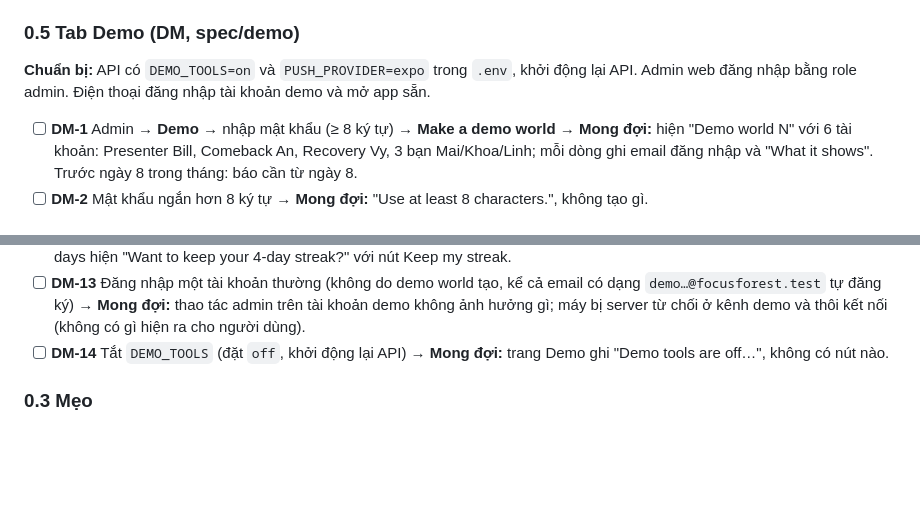
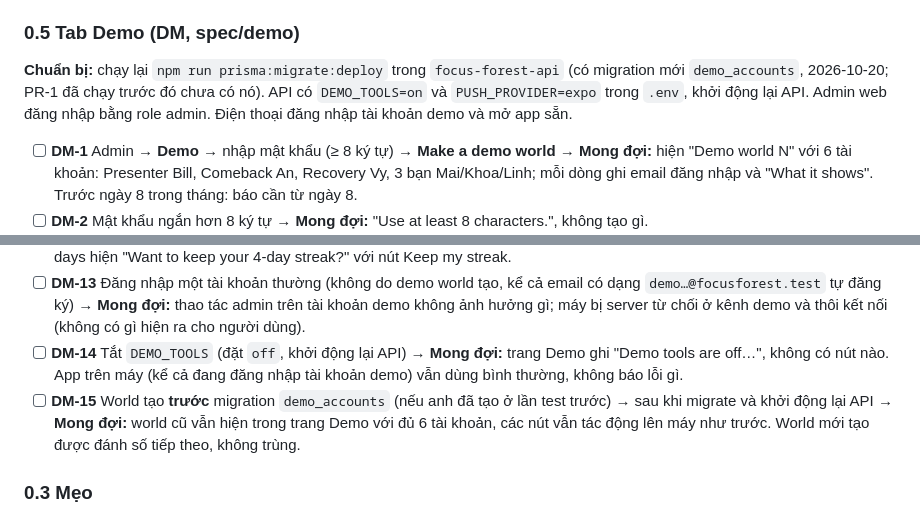
Before and after one commit to bill-go-huynh/focus-forest-mobile, a Markdown page: MANUAL_TEST_CASES.md, 2 parts joined by grey strips. GitHub-like rendering; blank space fills up the shorter version.

Commit message:
docs(qa): demo migration step, DM-14 phone side, DM-15 older worlds
Co-Authored-By: Claude Opus 5.5 (1M context) <noreply@anthropic.com>

```diff
--- a/MANUAL_TEST_CASES.md
+++ b/MANUAL_TEST_CASES.md
@@ -36,7 +36,7 @@ Danh sách này đi qua **toàn bộ tính năng** của app trên điện tho
 
 ### 0.5 Tab Demo (DM, spec/demo)
 
-**Chuẩn bị:** API có `DEMO_TOOLS=on` và `PUSH_PROVIDER=expo` trong `.env`, khởi động lại API. Admin web đăng nhập bằng role admin. Điện thoại đăng nhập tài khoản demo và mở app sẵn.
+**Chuẩn bị:** chạy lại `npm run prisma:migrate:deploy` trong `focus-forest-api` (có migration mới `demo_accounts`, 2026-10-20; PR-1 đã chạy trước đó chưa có nó). API có `DEMO_TOOLS=on` và `PUSH_PROVIDER=expo` trong `.env`, khởi động lại API. Admin web đăng nhập bằng role admin. Điện thoại đăng nhập tài khoản demo và mở app sẵn.
 
 - [ ] **DM-1** Admin → **Demo** → nhập mật khẩu (≥ 8 ký tự) → **Make a demo world** → **Mong đợi:** hiện "Demo world N" với 6 tài khoản: Presenter Bill, Comeback An, Recovery Vy, 3 bạn Mai/Khoa/Linh; mỗi dòng ghi email đăng nhập và "What it shows". Trước ngày 8 trong tháng: báo cần từ ngày 8.
 - [ ] **DM-2** Mật khẩu ngắn hơn 8 ký tự → **Mong đợi:** "Use at least 8 characters.", không tạo gì.
@@ -53,7 +53,8 @@ Danh sách này đi qua **toàn bộ tính năng** của app trên điện tho
 - [ ] **DM-11** Đăng nhập tài khoản Comeback (An) → **Mong đợi:** cây "Resting quietly"; admin Add a finished session cho An → máy chuyển "Waking up".
 - [ ] **DM-12** Đăng nhập tài khoản Recovery (Vy) → admin Add a finished session cho Vy → **Mong đợi:** Profile → Goals and rest days hiện "Want to keep your 4-day streak?" với nút Keep my streak.
 - [ ] **DM-13** Đăng nhập một tài khoản thường (không do demo world tạo, kể cả email có dạng `demo…@focusforest.test` tự đăng ký) → **Mong đợi:** thao tác admin trên tài khoản demo không ảnh hưởng gì; máy bị server từ chối ở kênh demo và thôi kết nối (không có gì hiện ra cho người dùng).
-- [ ] **DM-14** Tắt `DEMO_TOOLS` (đặt `off`, khởi động lại API) → **Mong đợi:** trang Demo ghi "Demo tools are off…", không có nút nào.
+- [ ] **DM-14** Tắt `DEMO_TOOLS` (đặt `off`, khởi động lại API) → **Mong đợi:** trang Demo ghi "Demo tools are off…", không có nút nào. App trên máy (kể cả đang đăng nhập tài khoản demo) vẫn dùng bình thường, không báo lỗi gì.
+- [ ] **DM-15** World tạo **trước** migration `demo_accounts` (nếu anh đã tạo ở lần test trước) → sau khi migrate và khởi động lại API → **Mong đợi:** world cũ vẫn hiện trong trang Demo với đủ 6 tài khoản, các nút vẫn tác động lên máy như trước. World mới tạo được đánh số tiếp theo, không trùng.
 
 ### 0.3 Mẹo
 - Chế độ máy bay = offline.
```
